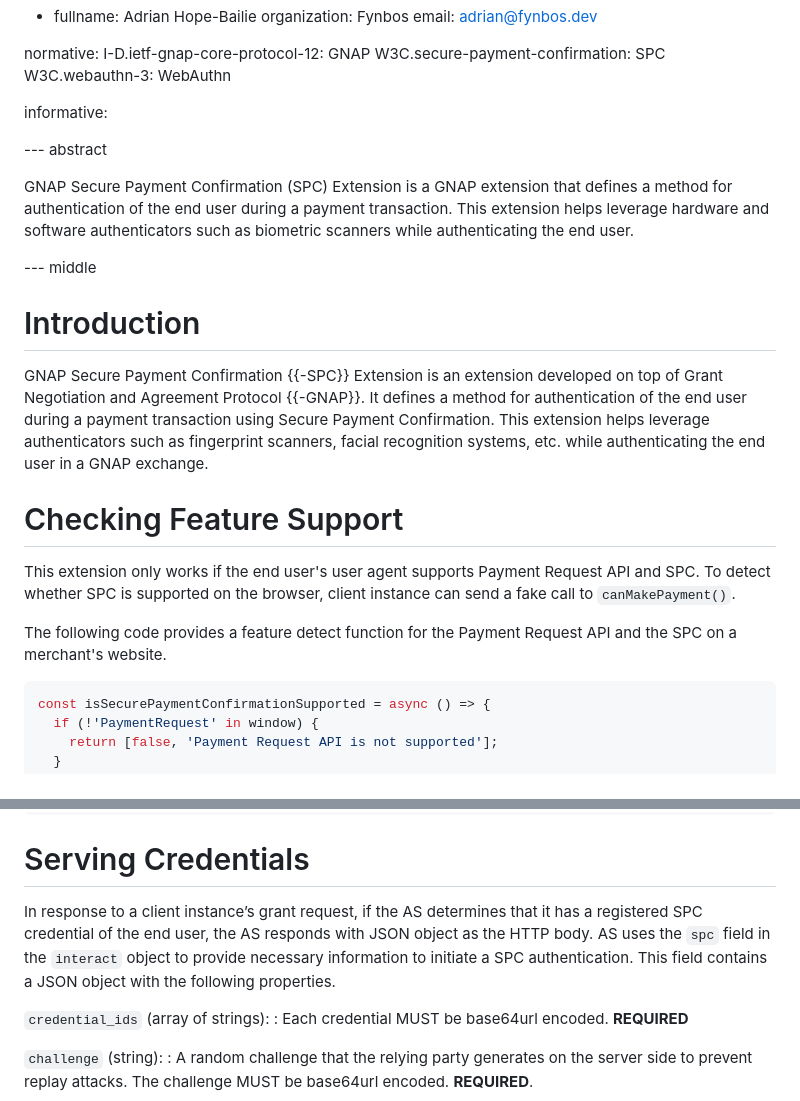
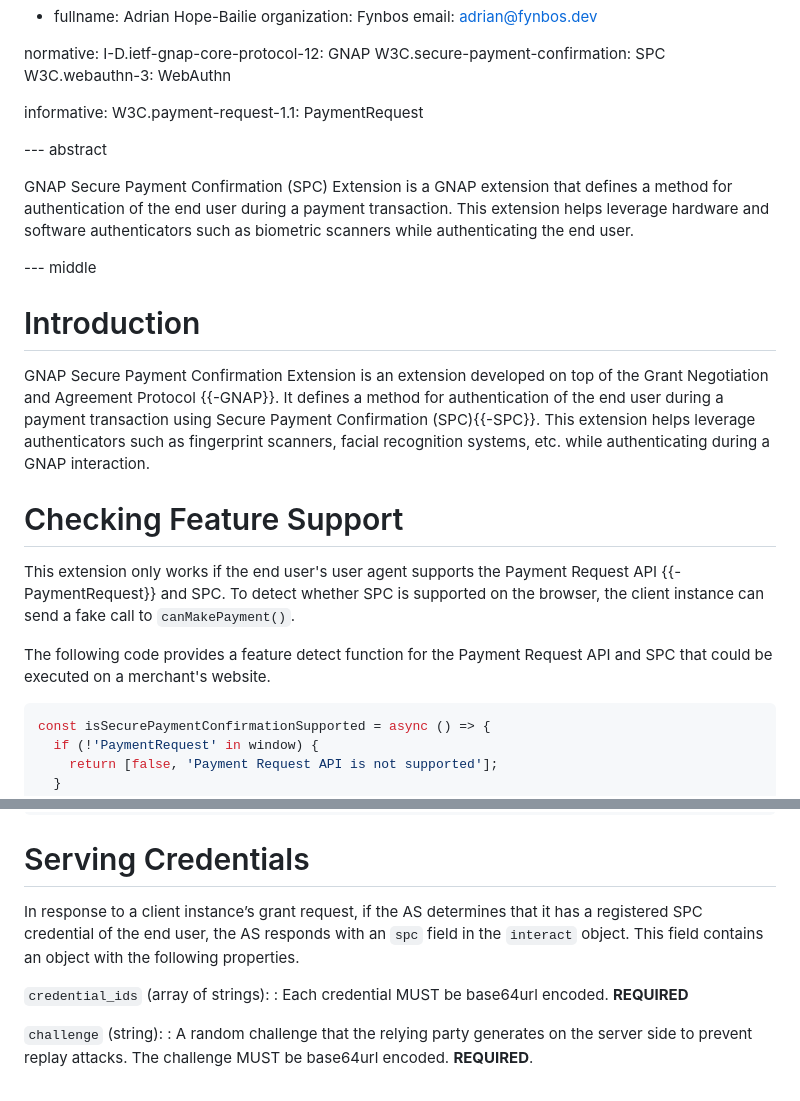
Before and after one commit to fynbosmoney/gnap-spc-extension, a Markdown page: draft-ozdemir-gnap-spc-extension.md, 2 parts joined by grey strips. GitHub-like rendering.

```diff
--- a/draft-ozdemir-gnap-spc-extension.md
+++ b/draft-ozdemir-gnap-spc-extension.md
@@ -38,6 +38,7 @@ normative:
   W3C.webauthn-3: WebAuthn
 
 informative:
+  W3C.payment-request-1.1: PaymentRequest
 
 
 --- abstract
@@ -48,13 +49,13 @@ GNAP Secure Payment Confirmation (SPC) Extension is a GNAP extension that define
 
 # Introduction
 
-GNAP Secure Payment Confirmation {{-SPC}} Extension is an extension developed on top of Grant Negotiation and Agreement Protocol {{-GNAP}}. It defines a method for authentication of the end user during a payment transaction using Secure Payment Confirmation. This extension helps leverage authenticators such as fingerprint scanners, facial recognition systems, etc. while authenticating the end user in a GNAP exchange.
+GNAP Secure Payment Confirmation Extension is an extension developed on top of the Grant Negotiation and Agreement Protocol {{-GNAP}}. It defines a method for authentication of the end user during a payment transaction using Secure Payment Confirmation (SPC){{-SPC}}. This extension helps leverage authenticators such as fingerprint scanners, facial recognition systems, etc. while authenticating during a GNAP interaction.
 
 # Checking Feature Support
 
-This extension only works if the end user's user agent supports Payment Request API and SPC. To detect whether SPC is supported on the browser, client instance can send a fake call to `canMakePayment()`.
+This extension only works if the end user's user agent supports the Payment Request API {{-PaymentRequest}} and SPC. To detect whether SPC is supported on the browser, the client instance can send a fake call to `canMakePayment()`.
 
-The following code provides a feature detect function for the Payment Request API and the SPC on a merchant's website.
+The following code provides a feature detect function for the Payment Request API and SPC that could be executed on a merchant's website.
 
 ~~~ javascript
 const isSecurePaymentConfirmationSupported = async () => {
@@ -147,7 +148,7 @@ A non-normative example of a grant request that uses SPC as its interaction star
 
 # Serving Credentials
 
-In response to a client instance’s grant request, if the AS determines that it has a registered SPC credential of the end user, the AS responds with JSON object as the HTTP body. AS uses the `spc` field in the `interact` object to provide necessary information to initiate a SPC authentication. This field contains a JSON object with the following properties.
+In response to a client instance’s grant request, if the AS determines that it has a registered SPC credential of the end user, the AS responds with an `spc` field in the `interact` object. This field contains an object with the following properties.
 
 `credential_ids` (array of strings):
 : Each credential MUST be base64url encoded. **REQUIRED**
```
Also changed, not shown: other parts of draft-ozdemir-gnap-spc-extension.md (+22 -16 lines).
